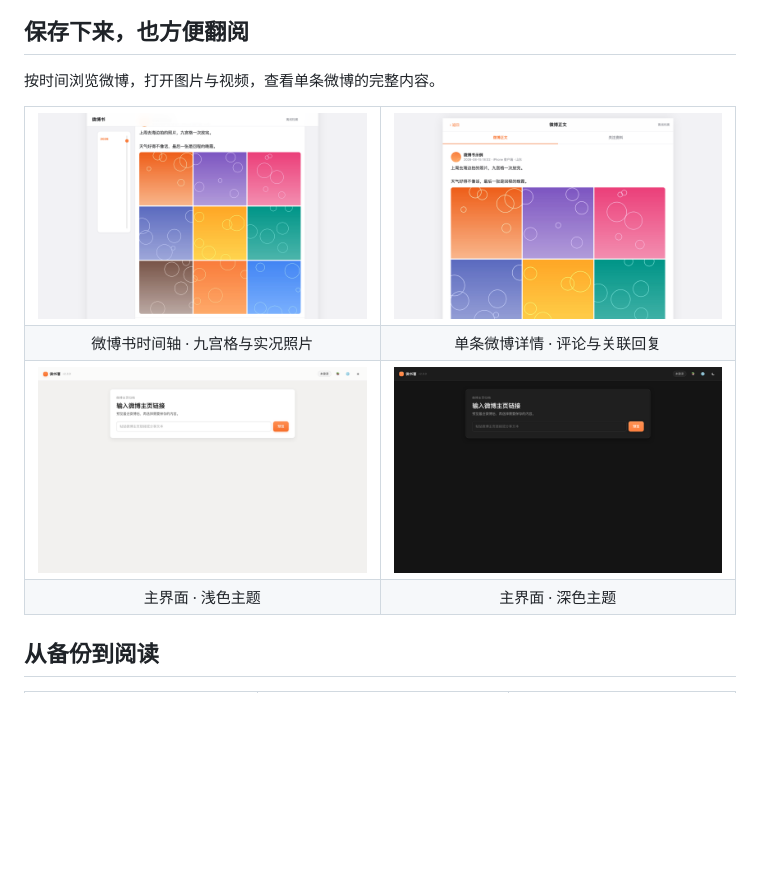
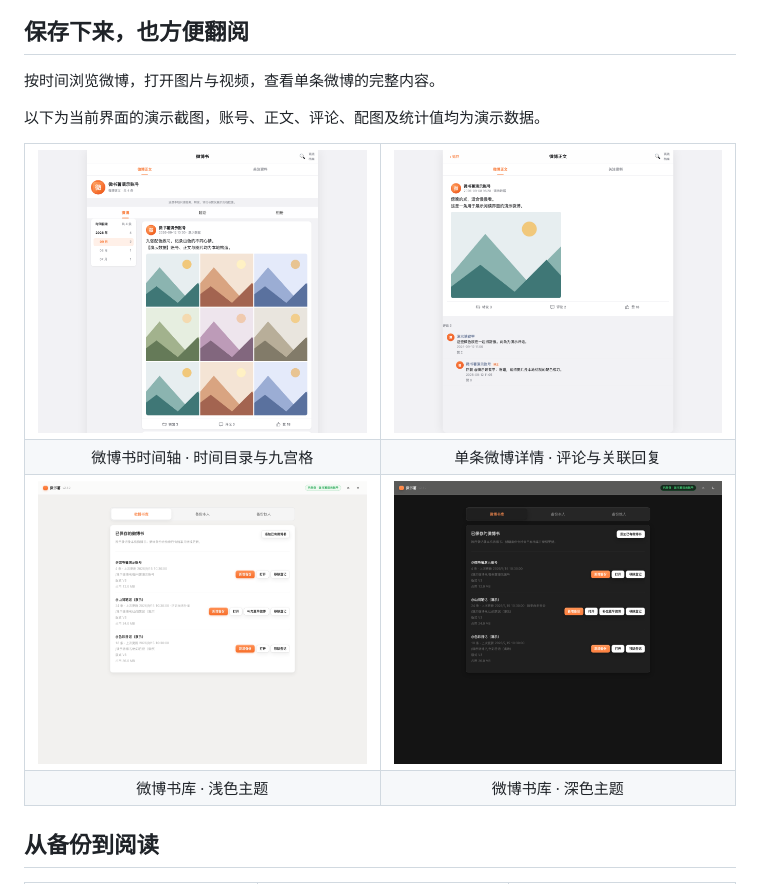
Before and after one commit to Fairc11/weishushu, a Markdown page: README.md, the part around one of its changes. GitHub-like rendering; pictures changed too: assets/screenshots/book-detail.png, assets/screenshots/book-grid.png, assets/screenshots/home-dark.png; blank space fills up the shorter version.

```diff
--- a/README.md
+++ b/README.md
@@ -63,13 +63,15 @@
 
 按时间浏览微博，打开图片与视频，查看单条微博的完整内容。
 
+以下为当前界面的演示截图，账号、正文、评论、配图及统计值均为演示数据。
+
 <table>
   <tr>
     <td><img src="assets/screenshots/book-grid.png" alt="微博书时间轴" /></td>
     <td><img src="assets/screenshots/book-detail.png" alt="微博详情与评论" /></td>
   </tr>
   <tr>
-    <td align="center">微博书时间轴 · 九宫格与实况照片</td>
+    <td align="center">微博书时间轴 · 时间目录与九宫格</td>
     <td align="center">单条微博详情 · 评论与关联回复</td>
   </tr>
   <tr>
@@ -77,8 +79,8 @@
     <td><img src="assets/screenshots/home-dark.png" alt="主界面深色" /></td>
   </tr>
   <tr>
-    <td align="center">主界面 · 浅色主题</td>
-    <td align="center">主界面 · 深色主题</td>
+    <td align="center">微博书库 · 浅色主题</td>
+    <td align="center">微博书库 · 深色主题</td>
   </tr>
 </table>
 
```
Also changed, not shown: other parts of README.md (+3 -3 lines).
